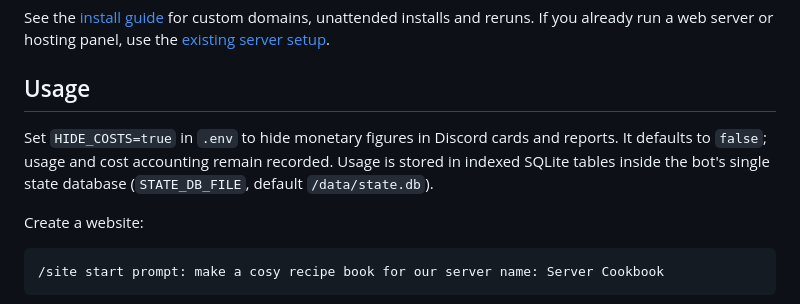
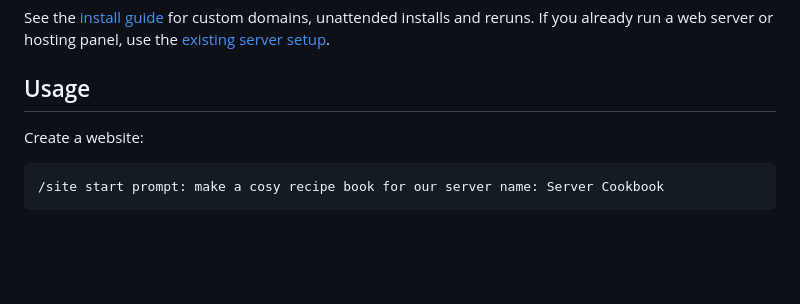
Before and after one commit to Siroro/threadsite, a Markdown page: README.md, the part around the change. Drawn GitHub-style; blank space fills up the shorter version.

Commit message:
docs(readme): remove outdated HIDE_COSTS usage section

```diff
--- a/README.md
+++ b/README.md
@@ -27,8 +27,6 @@ The installer offers to install missing tools and Docker, prints a Discord invit
 See the [install guide](docs/deployment.md#caddy-quickstart) for custom domains, unattended installs and reruns. If you already run a web server or hosting panel, use the [existing server setup](docs/deployment.md#existing-server-setup).
 
 ## Usage
-
-Set `HIDE_COSTS=true` in `.env` to hide monetary figures in Discord cards and reports. It defaults to `false`; usage and cost accounting remain recorded. Usage is stored in indexed SQLite tables inside the bot's single state database (`STATE_DB_FILE`, default `/data/state.db`).
 
 Create a website:
 
```
